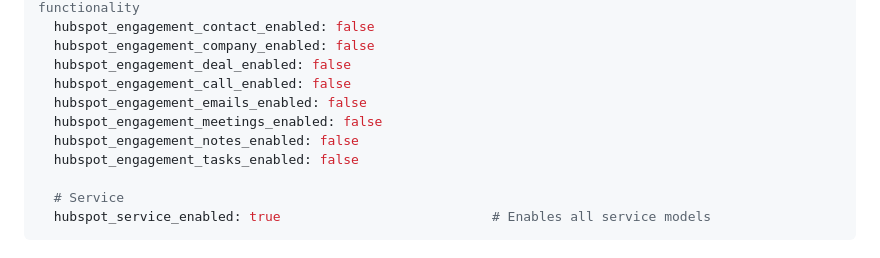
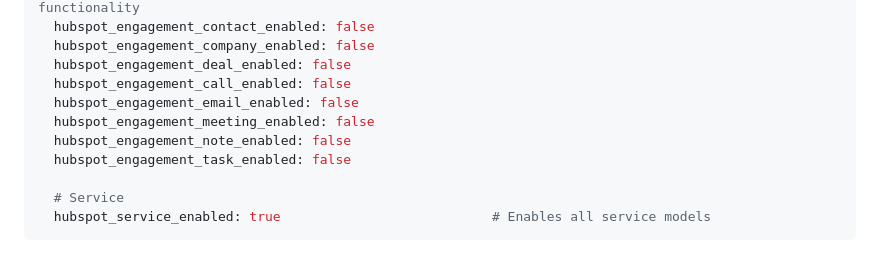
Before and after one commit to fivetran/dbt_hubspot, a Markdown page: README.md, the part around the change. GitHub-like rendering.

Commit message:
fix some var names in the readme

```diff
--- a/README.md
+++ b/README.md
@@ -110,10 +110,10 @@ vars:
   hubspot_engagement_company_enabled: false
   hubspot_engagement_deal_enabled: false
   hubspot_engagement_call_enabled: false
-  hubspot_engagement_emails_enabled: false
-  hubspot_engagement_meetings_enabled: false
-  hubspot_engagement_notes_enabled: false
-  hubspot_engagement_tasks_enabled: false
+  hubspot_engagement_email_enabled: false
+  hubspot_engagement_meeting_enabled: false
+  hubspot_engagement_note_enabled: false
+  hubspot_engagement_task_enabled: false
 
   # Service
   hubspot_service_enabled: true                           # Enables all service models
```
